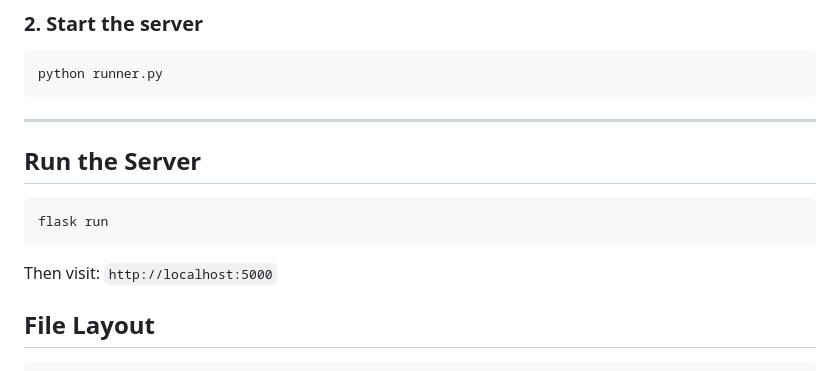
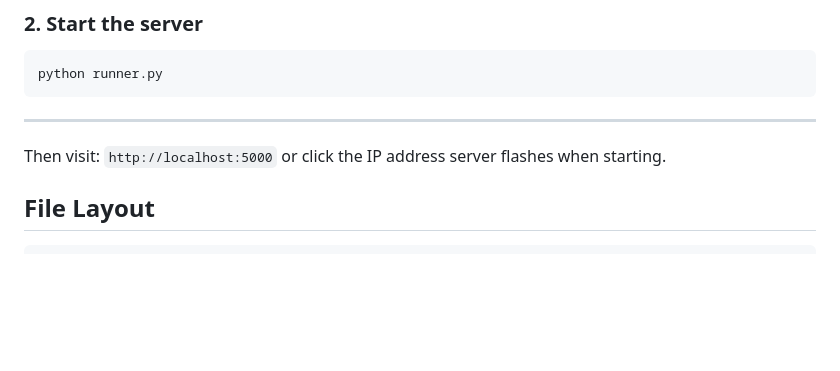
Before and after one commit to ibill-mlearner/glider-app, a Markdown page: README.md, the part around the change. GitHub-like rendering; blank space fills up the shorter version.

Commit message:
Update README.md
fixed minor issue

````diff
--- a/README.md
+++ b/README.md
@@ -74,12 +74,8 @@ python runner.py
 
 _________________________________________________________________________________________
 
-## Run the Server
 
-```bash
-flask run
-```
-Then visit: `http://localhost:5000`
+Then visit: `http://localhost:5000` or click the IP address server flashes when starting.
 
 ## File Layout
 
````
